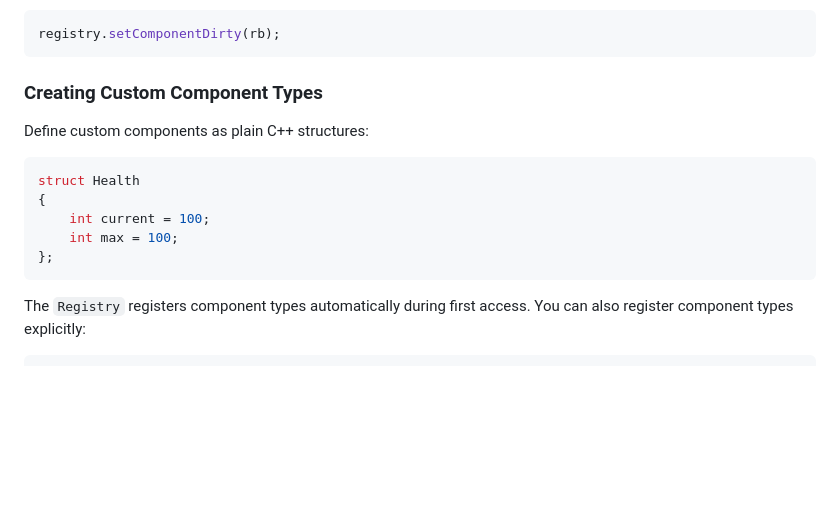
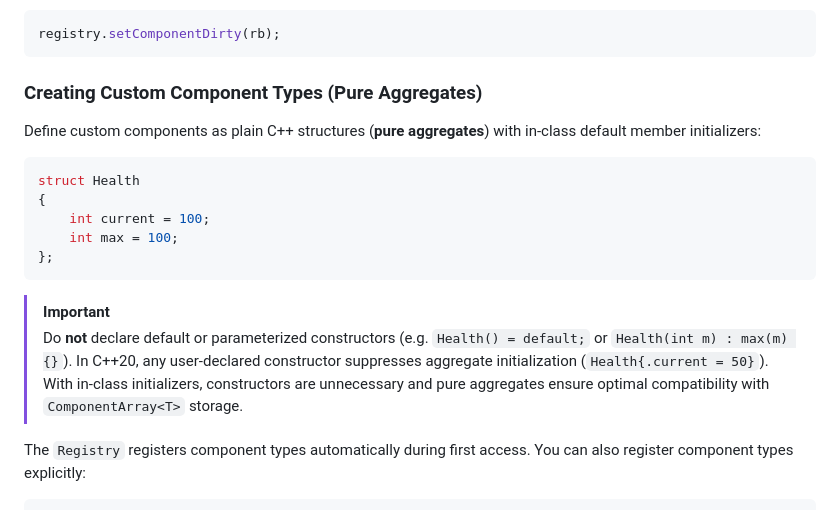
Before and after one commit to damacaa/weird-engine, a Markdown page: docs/SCENE_AND_ECS.md, the part around one of its changes. Drawn GitHub-style; blank space fills up the shorter version.

````diff
--- a/docs/SCENE_AND_ECS.md
+++ b/docs/SCENE_AND_ECS.md
@@ -141,9 +170,9 @@ Mark modified components dirty when required by rendering or physics systems:
 registry.setComponentDirty(rb);
 ```
 
-### Creating Custom Component Types
+### Creating Custom Component Types (Pure Aggregates)
 
-Define custom components as plain C++ structures:
+Define custom components as plain C++ structures (**pure aggregates**) with in-class default member initializers:
 
 ```cpp
 struct Health
@@ -152,6 +181,9 @@ struct Health
 	int max = 100;
 };
 ```
+
+> [!IMPORTANT]
+> Do **not** declare default or parameterized constructors (e.g. `Health() = default;` or `Health(int m) : max(m) {}`). In C++20, any user-declared constructor suppresses aggregate initialization (`Health{.current = 50}`). With in-class initializers, constructors are unnecessary and pure aggregates ensure optimal compatibility with `ComponentArray<T>` storage.
 
 The `Registry` registers component types automatically during first access.
 You can also register component types explicitly:
````
Also changed, not shown: other parts of docs/SCENE_AND_ECS.md (+42 -0 lines), README.md (+7 -3 lines).
